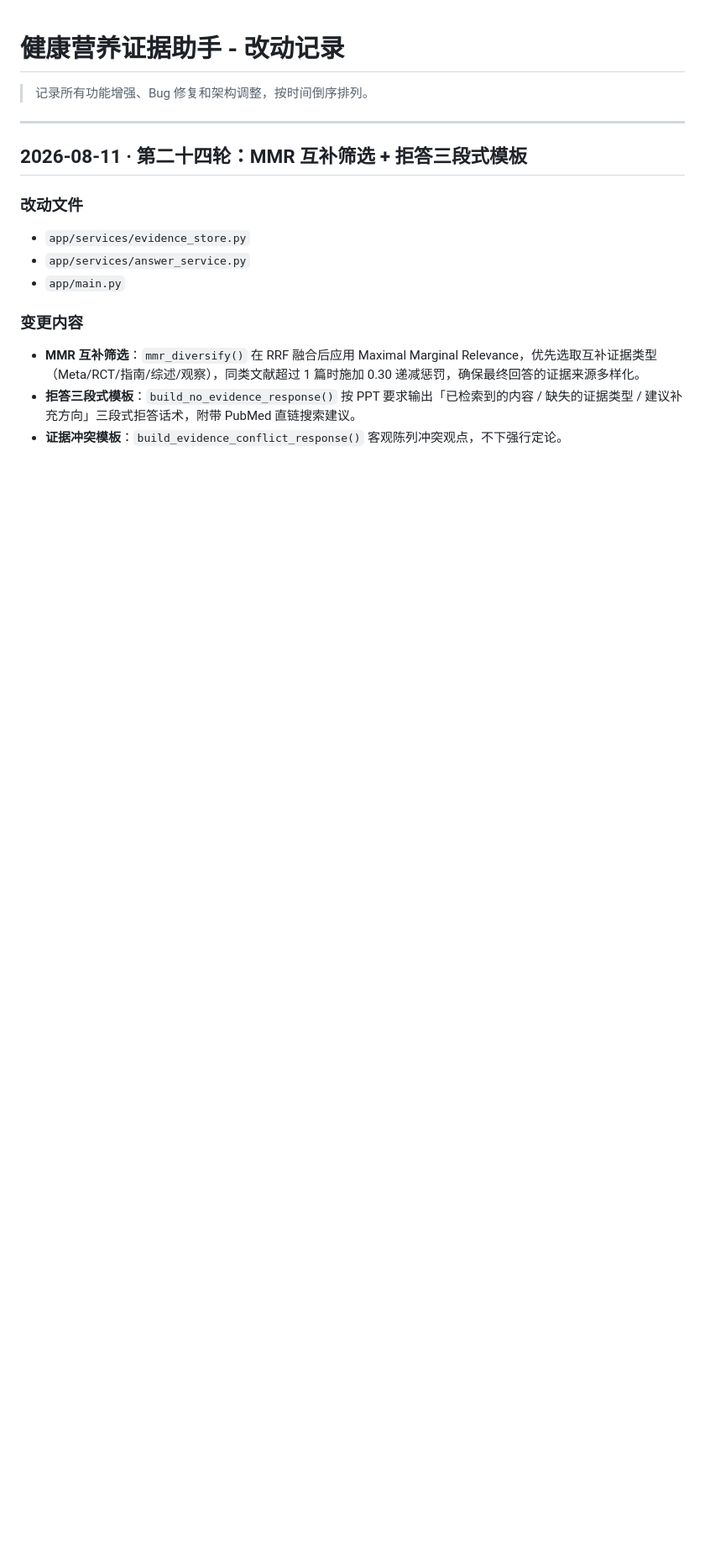
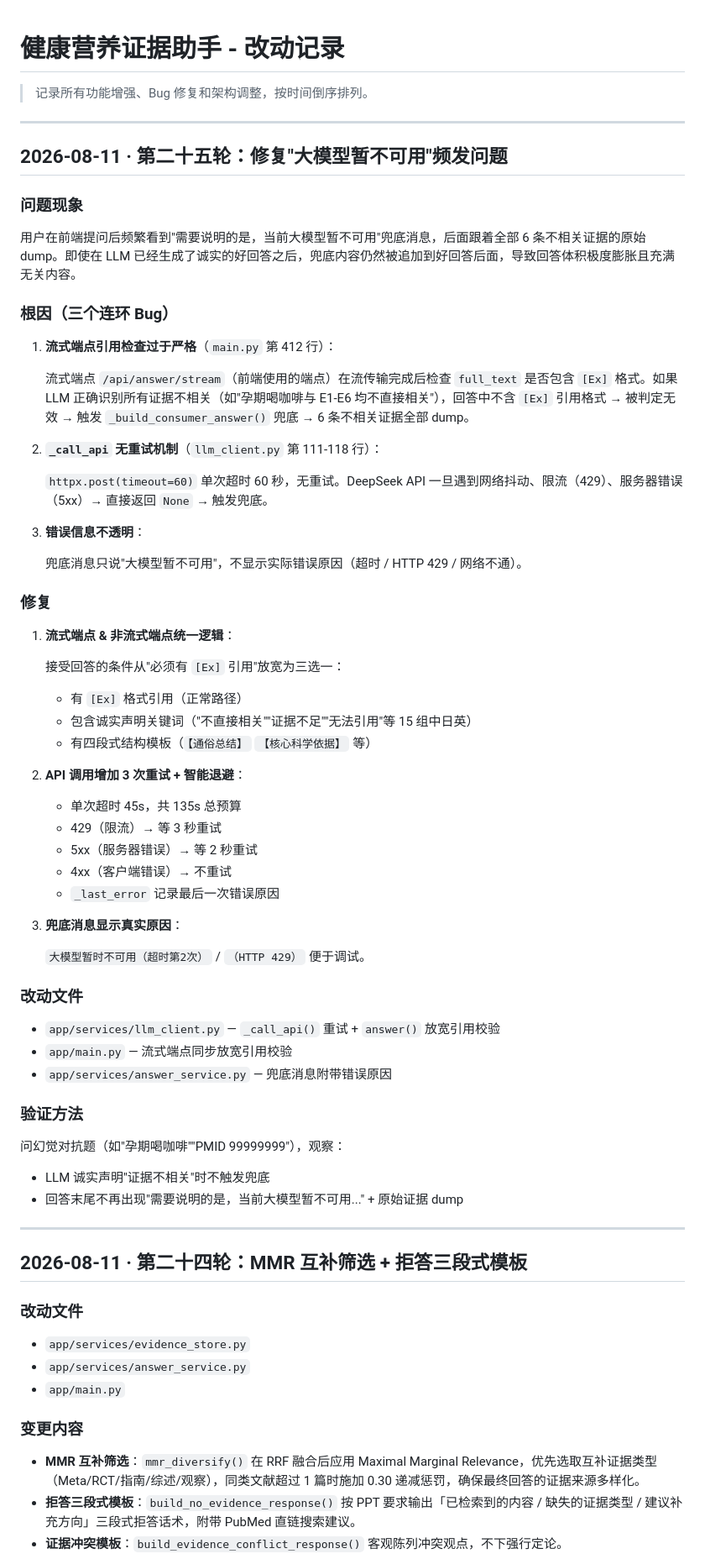
Before and after one commit to Type81-1/health-nutrition-evidence-assistant, a Markdown page: CHANGELOG.md, the part around the change. Shown at 84% size. Rendered like a GitHub page; blank space fills up the shorter version.

Commit message:
docs: document '大模型暂不可用' root cause analysis and fix (Round 25)
Three cascading bugs:
1. Streaming endpoint strict [Ex] check discarded honest answers
2. _call_api had no retry - one network hiccup = fallback
3. Error messages opaque - user couldn't tell what went wrong

Fix: unified acceptance logic, 3-retry API calls, diagnostic error messages

```diff
--- a/CHANGELOG.md
+++ b/CHANGELOG.md
@@ -1,6 +1,58 @@
 # 健康营养证据助手 - 改动记录
 
 > 记录所有功能增强、Bug 修复和架构调整，按时间倒序排列。
+
+---
+
+## 2026-08-11 · 第二十五轮：修复"大模型暂不可用"频发问题
+
+### 问题现象
+用户在前端提问后频繁看到"需要说明的是，当前大模型暂不可用"兜底消息，后面跟着全部 6 条不相关证据的原始 dump。即使在 LLM 已经生成了诚实的好回答之后，兜底内容仍然被追加到好回答后面，导致回答体积极度膨胀且充满无关内容。
+
+### 根因（三个连环 Bug）
+
+1. **流式端点引用检查过于严格**（`main.py` 第 412 行）：
+
+   流式端点 `/api/answer/stream`（前端使用的端点）在流传输完成后检查 `full_text` 是否包含 `[Ex]` 格式。如果 LLM 正确识别所有证据不相关（如"孕期喝咖啡与 E1-E6 均不直接相关"），回答中不含 `[Ex]` 引用格式 → 被判定无效 → 触发 `_build_consumer_answer()` 兜底 → 6 条不相关证据全部 dump。
+
+2. **`_call_api` 无重试机制**（`llm_client.py` 第 111-118 行）：
+
+   `httpx.post(timeout=60)` 单次超时 60 秒，无重试。DeepSeek API 一旦遇到网络抖动、限流（429）、服务器错误（5xx）→ 直接返回 `None` → 触发兜底。
+
+3. **错误信息不透明**：
+
+   兜底消息只说"大模型暂不可用"，不显示实际错误原因（超时 / HTTP 429 / 网络不通）。
+
+### 修复
+
+1. **流式端点 & 非流式端点统一逻辑**：
+
+   接受回答的条件从"必须有 `[Ex]` 引用"放宽为三选一：
+   - 有 `[Ex]` 格式引用（正常路径）
+   - 包含诚实声明关键词（"不直接相关""证据不足""无法引用"等 15 组中日英）
+   - 有四段式结构模板（`【通俗总结】` `【核心科学依据】` 等）
+
+2. **API 调用增加 3 次重试 + 智能退避**：
+
+   - 单次超时 45s，共 135s 总预算
+   - 429（限流）→ 等 3 秒重试
+   - 5xx（服务器错误）→ 等 2 秒重试
+   - 4xx（客户端错误）→ 不重试
+   - `_last_error` 记录最后一次错误原因
+
+3. **兜底消息显示真实原因**：
+
+   `大模型暂时不可用（超时第2次）` / `（HTTP 429）` 便于调试。
+
+### 改动文件
+- `app/services/llm_client.py` — `_call_api()` 重试 + `answer()` 放宽引用校验
+- `app/main.py` — 流式端点同步放宽引用校验
+- `app/services/answer_service.py` — 兜底消息附带错误原因
+
+### 验证方法
+问幻觉对抗题（如"孕期喝咖啡""PMID 99999999"），观察：
+- LLM 诚实声明"证据不相关"时不触发兜底
+- 回答末尾不再出现"需要说明的是，当前大模型暂不可用..." + 原始证据 dump
 
 ---
 
```
